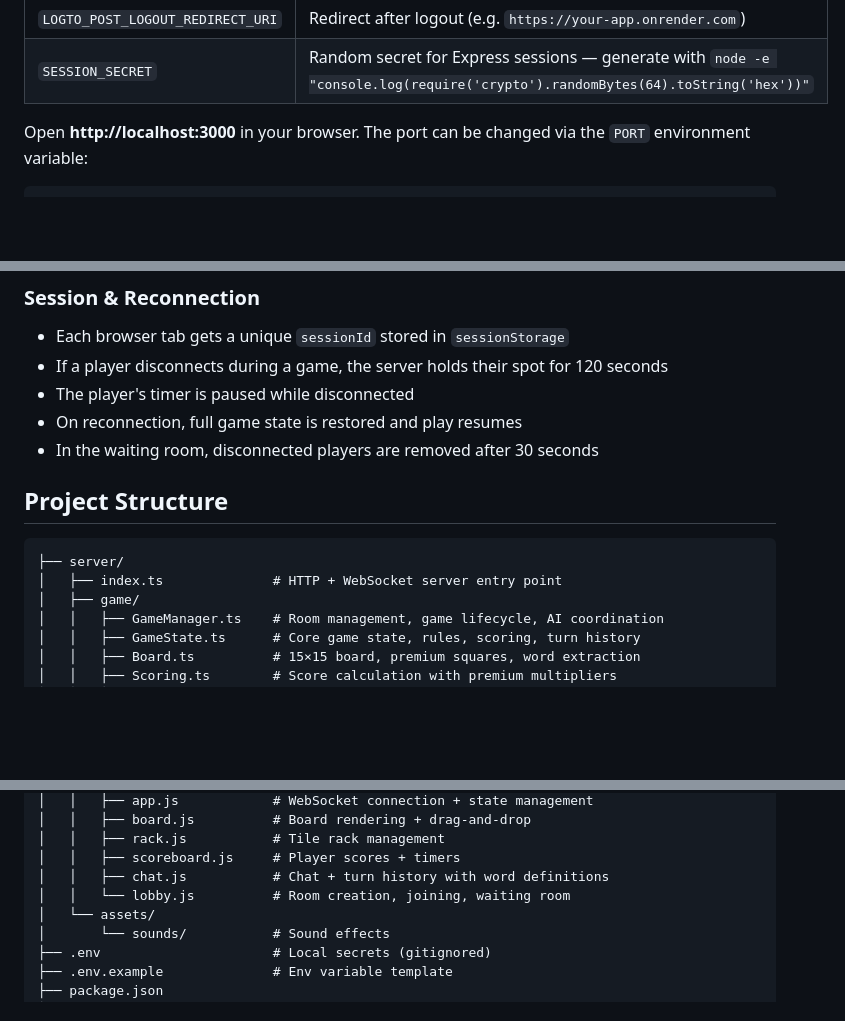
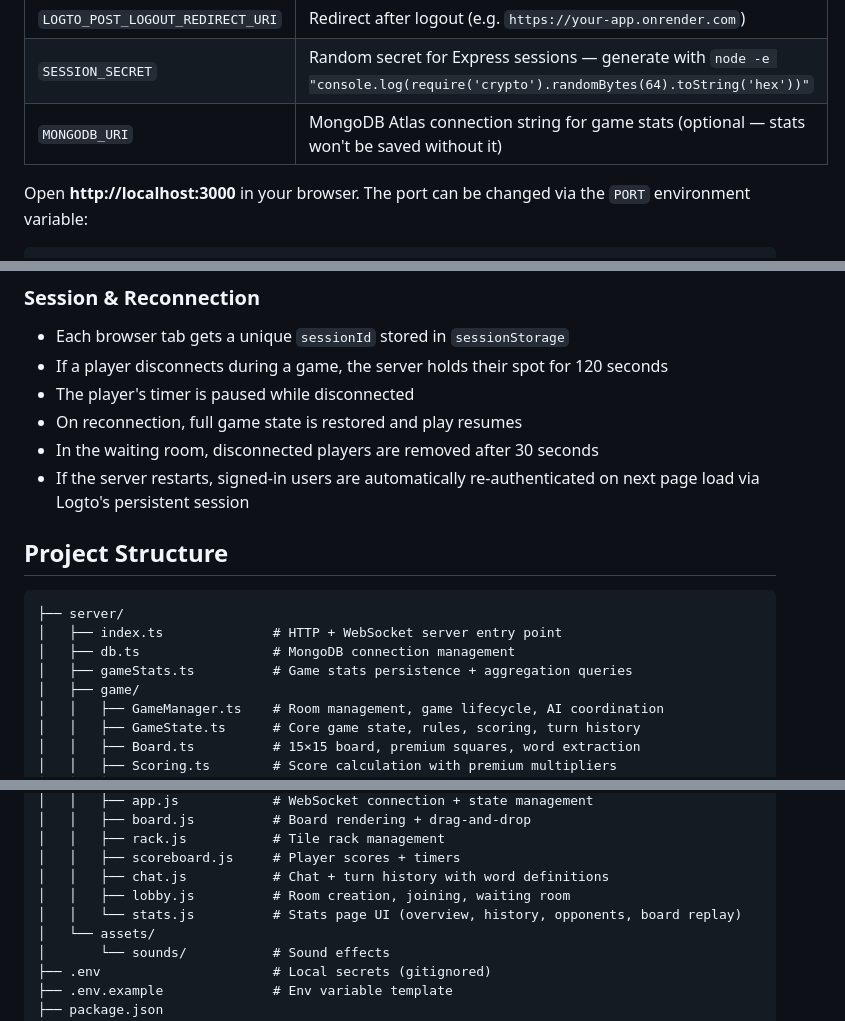
Before and after one commit to elye/web_dynamic_nodejs_scrabble_game, a Markdown page: README.md, 3 parts joined by grey strips. Drawn GitHub-style; blank space fills up the shorter version.

````diff
--- a/README.md
+++ b/README.md
@@ -60,6 +61,7 @@ Create a `.env` file at the project root (see `.env.example`):
 | `LOGTO_REDIRECT_URI` | OAuth callback URL, must match Logto Console (e.g. `https://your-app.onrender.com/callback`) |
 | `LOGTO_POST_LOGOUT_REDIRECT_URI` | Redirect after logout (e.g. `https://your-app.onrender.com`) |
 | `SESSION_SECRET` | Random secret for Express sessions — generate with `node -e "console.log(require('crypto').randomBytes(64).toString('hex'))"` |
+| `MONGODB_URI` | MongoDB Atlas connection string for game stats (optional — stats won't be saved without it) |
 
 Open **http://localhost:3000** in your browser. The port can be changed via the `PORT` environment variable:
 
@@ -171,12 +176,15 @@ The AI uses a trie built from the SOWPODS dictionary to efficiently generate val
 - The player's timer is paused while disconnected
 - On reconnection, full game state is restored and play resumes
 - In the waiting room, disconnected players are removed after 30 seconds
+- If the server restarts, signed-in users are automatically re-authenticated on next page load via Logto's persistent session
 
 ## Project Structure
 
 ```
 ├── server/
 │   ├── index.ts              # HTTP + WebSocket server entry point
+│   ├── db.ts                 # MongoDB connection management
+│   ├── gameStats.ts          # Game stats persistence + aggregation queries
 │   ├── game/
 │   │   ├── GameManager.ts    # Room management, game lifecycle, AI coordination
 │   │   ├── GameState.ts      # Core game state, rules, scoring, turn history
@@ -200,7 +208,8 @@ The AI uses a trie built from the SOWPODS dictionary to efficiently generate val
 │   │   ├── rack.js           # Tile rack management
 │   │   ├── scoreboard.js     # Player scores + timers
 │   │   ├── chat.js           # Chat + turn history with word definitions
-│   │   └── lobby.js          # Room creation, joining, waiting room
+│   │   ├── lobby.js          # Room creation, joining, waiting room
+│   │   └── stats.js          # Stats page UI (overview, history, opponents, board replay)
 │   └── assets/
 │       └── sounds/           # Sound effects
 ├── .env                      # Local secrets (gitignored)
````
Also changed, not shown: other parts of README.md (+18 -3 lines).
